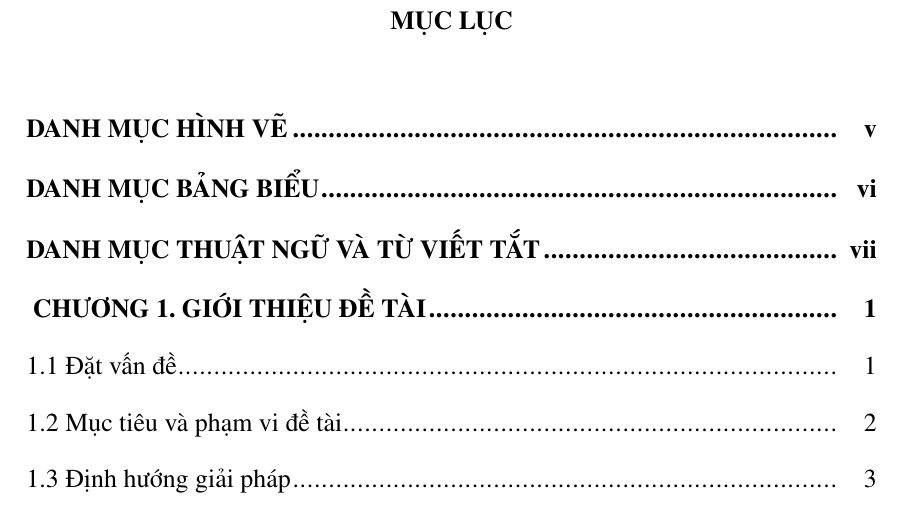
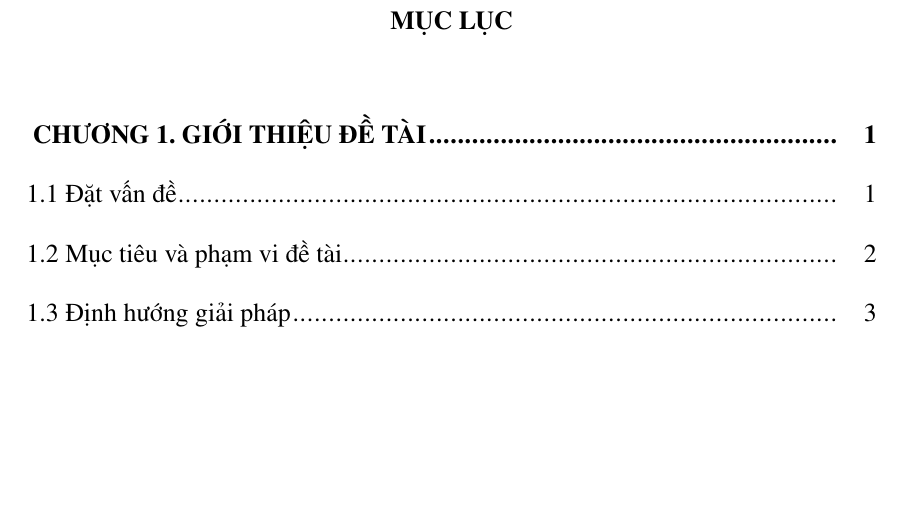
Before and after one commit to duynguyen312004/woodcert-auction, a LaTeX thesis (thesis/DoAn.tex): part of page 5 of 83, cut so that both start at the same text, the shorter picture padded with empty space. Compiled offline with pdfLaTeX.

Commit message:
done report

```diff
--- a/thesis/DoAn.tex
+++ b/thesis/DoAn.tex
@@ -225,7 +225,6 @@
 %Tạo danh mục hình vẽ.
 \renewcommand{\listfigurename}{DANH MỤC HÌNH VẼ}
 \phantomsection
-\addcontentsline{toc}{chapter}{DANH MỤC HÌNH VẼ}
 {\let\oldnumberline\numberline
 \renewcommand{\numberline}{Hình~\oldnumberline}
 \listoffigures}
@@ -246,7 +244,6 @@
 \renewcommand*{\descriptionname}{Ý nghĩa}
 \renewcommand*{\glossarypreamble}{%
     \phantomsection
-    \addcontentsline{toc}{chapter}{DANH MỤC THUẬT NGỮ VÀ TỪ VIẾT TẮT}%
 }
 {\small\printnoidxglossary[type=\acronymtype]}
 
```
Also changed, not shown: thesis/DoAn.pdf, thesis/DoAn.tex (1 more changed lines).
